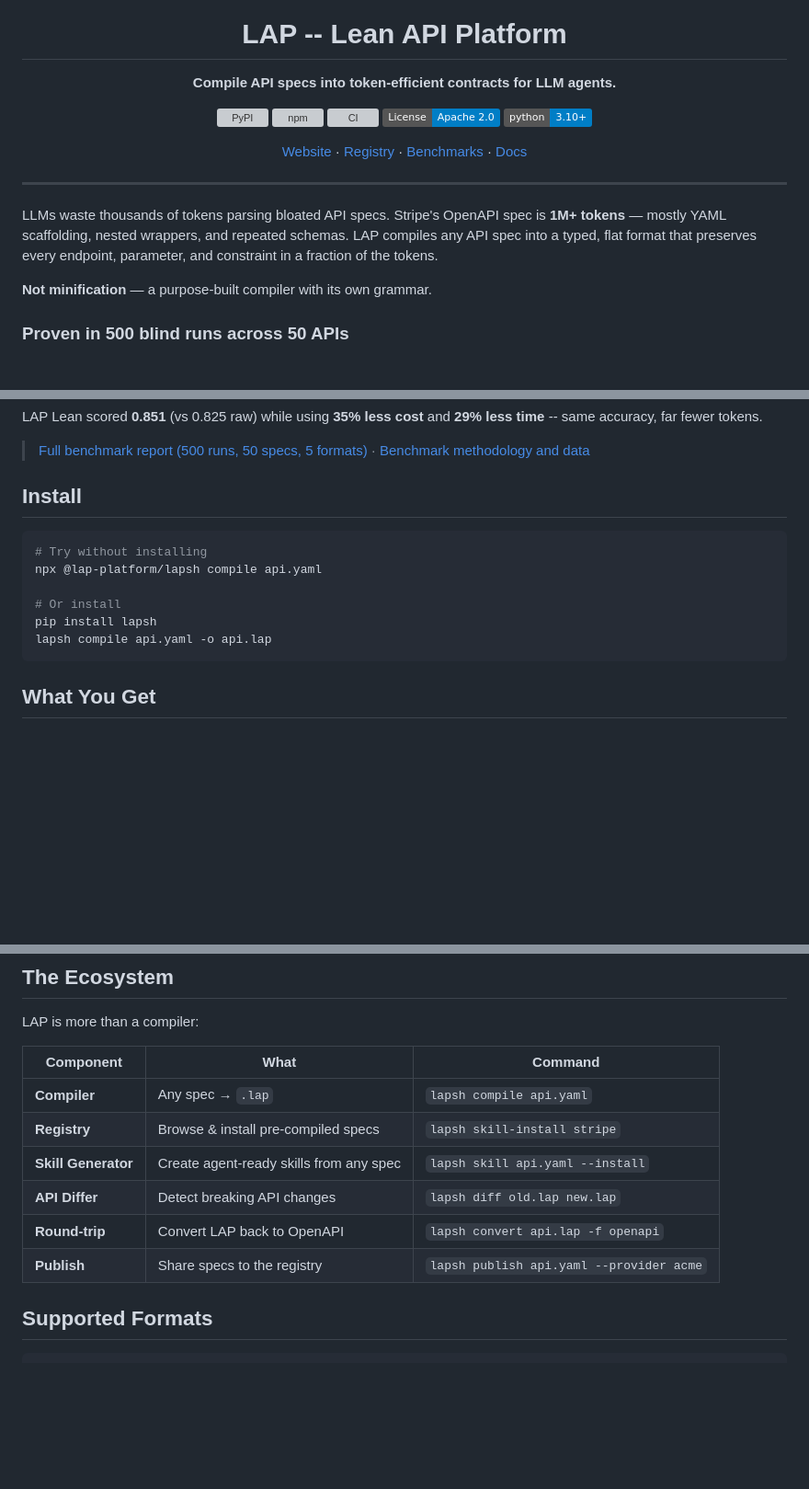
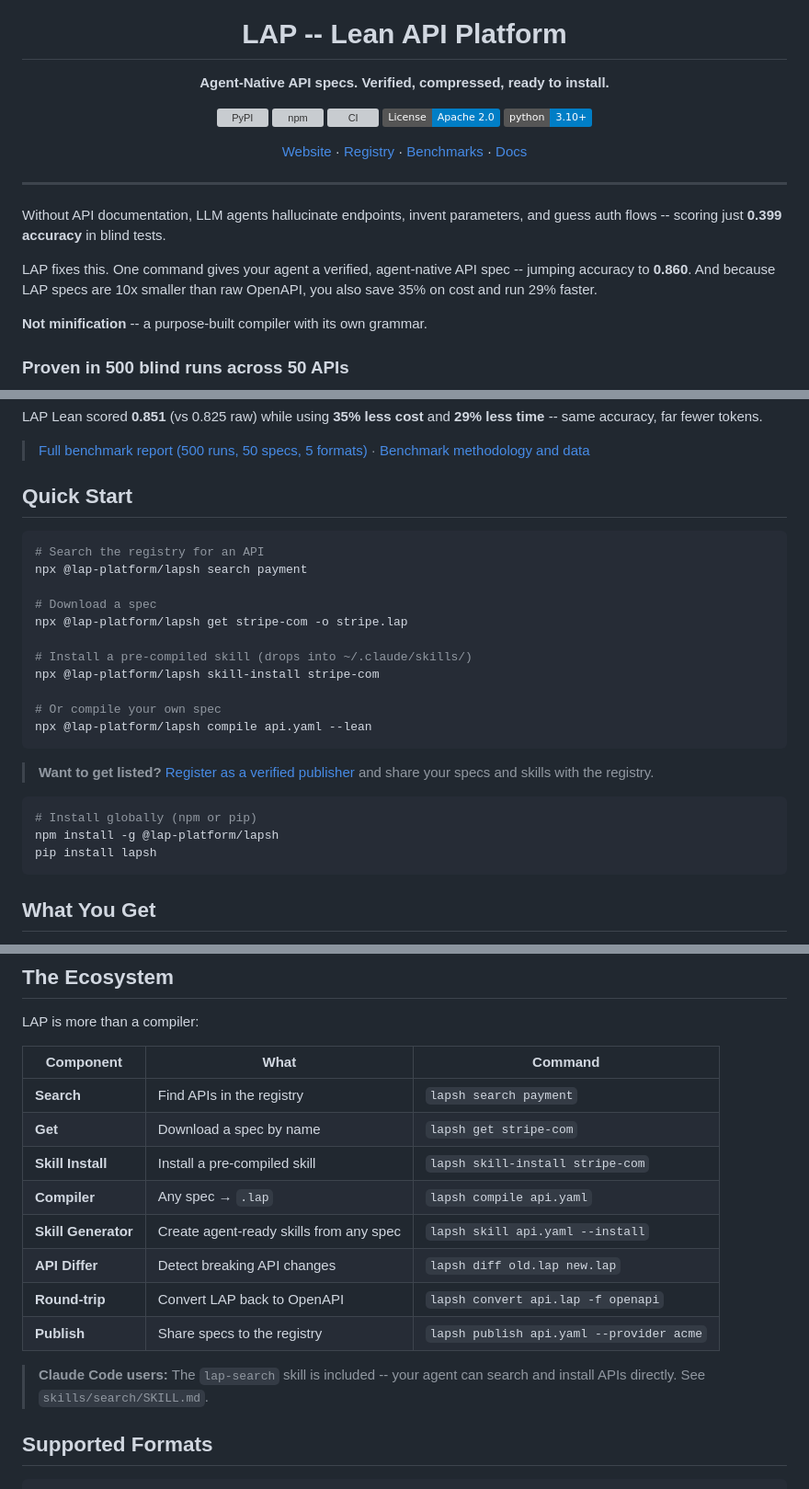
Before and after one commit to Lap-Platform/LAP, a Markdown page: README.md, 3 parts joined by grey strips. Shown at 92% size. Drawn GitHub-style; badges without logos; blank space fills up the shorter version; grey boxes are pictures that could not be loaded.

Commit message:
Update README copy and quick start section
Co-Authored-By: Claude Opus 4.6 <noreply@anthropic.com>

````diff
--- a/README.md
+++ b/README.md
@@ -8,7 +8,7 @@
 
 # LAP -- Lean API Platform
 
-**Compile API specs into token-efficient contracts for LLM agents.**
+**Agent-Native API specs. Verified, compressed, ready to install.**
 
 [![PyPI](https://img.shields.io/pypi/v/lapsh.svg)](https://pypi.org/project/lapsh/)
 [![npm](https://img.shields.io/npm/v/@lap-platform/lapsh.svg)](https://www.npmjs.com/package/@lap-platform/lapsh)
@@ -22,9 +22,11 @@
 
 ---
 
-LLMs waste thousands of tokens parsing bloated API specs. Stripe's OpenAPI spec is **1M+ tokens** — mostly YAML scaffolding, nested wrappers, and repeated schemas. LAP compiles any API spec into a typed, flat format that preserves every endpoint, parameter, and constraint in a fraction of the tokens.
+Without API documentation, LLM agents hallucinate endpoints, invent parameters, and guess auth flows -- scoring just **0.399 accuracy** in blind tests.
 
-**Not minification** — a purpose-built compiler with its own grammar.
+LAP fixes this. One command gives your agent a verified, agent-native API spec -- jumping accuracy to **0.860**. And because LAP specs are 10x smaller than raw OpenAPI, you also save 35% on cost and run 29% faster.
+
+**Not minification** -- a purpose-built compiler with its own grammar.
 
 ### Proven in 500 blind runs across 50 APIs
 
@@ -40,15 +42,28 @@ LAP Lean scored **0.851** (vs 0.825 raw) while using **35% less cost** and **29%
 
 > [Full benchmark report (500 runs, 50 specs, 5 formats)](https://lap-platform.github.io/Lap-benchmark-docs/results/LAP_Benchmark_v2_Full_Report.html) · [Benchmark methodology and data](https://github.com/Lap-Platform/Lap-benchmark-docs)
 
-## Install
+## Quick Start
 
 ```bash
-# Try without installing
-npx @lap-platform/lapsh compile api.yaml
+# Search the registry for an API
+npx @lap-platform/lapsh search payment
 
-# Or install
+# Download a spec
+npx @lap-platform/lapsh get stripe-com -o stripe.lap
+
+# Install a pre-compiled skill (drops into ~/.claude/skills/)
+npx @lap-platform/lapsh skill-install stripe-com
+
+# Or compile your own spec
+npx @lap-platform/lapsh compile api.yaml --lean
+```
+
+> **Want to get listed?** [Register as a verified publisher](https://registry.lap.sh) and share your specs and skills with the registry.
+
+```bash
+# Install globally (npm or pip)
+npm install -g @lap-platform/lapsh
 pip install lapsh
-lapsh compile api.yaml -o api.lap
 ```
 
 ## What You Get
@@ -110,12 +125,16 @@ LAP is more than a compiler:
 
 | Component | What | Command |
 |-----------|------|---------|
+| **Search** | Find APIs in the registry | `lapsh search payment` |
+| **Get** | Download a spec by name | `lapsh get stripe-com` |
+| **Skill Install** | Install a pre-compiled skill | `lapsh skill-install stripe-com` |
 | **Compiler** | Any spec → `.lap` | `lapsh compile api.yaml` |
-| **Registry** | Browse & install pre-compiled specs | `lapsh skill-install stripe` |
 | **Skill Generator** | Create agent-ready skills from any spec | `lapsh skill api.yaml --install` |
 | **API Differ** | Detect breaking API changes | `lapsh diff old.lap new.lap` |
 | **Round-trip** | Convert LAP back to OpenAPI | `lapsh convert api.lap -f openapi` |
 | **Publish** | Share specs to the registry | `lapsh publish api.yaml --provider acme` |
+
+> **Claude Code users:** The `lap-search` skill is included -- your agent can search and install APIs directly. See `skills/search/SKILL.md`.
 
 ## Supported Formats
 
````
Also changed, not shown: other parts of README.md (+6 -0 lines).
